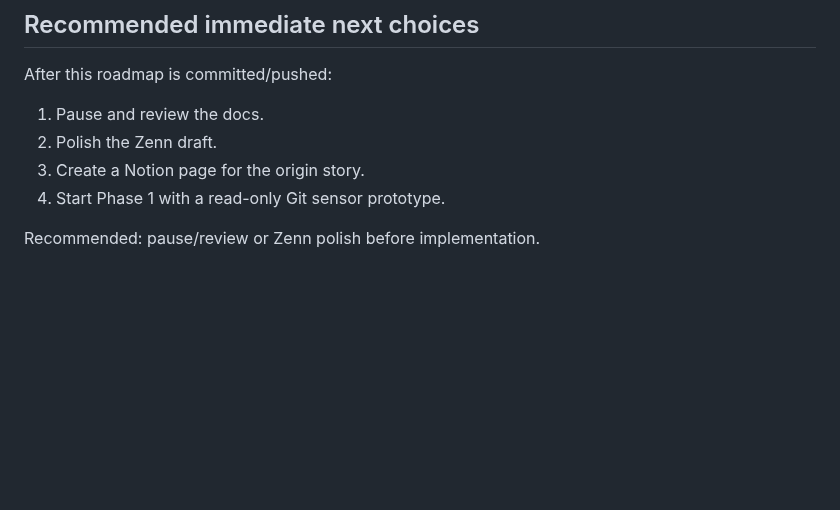
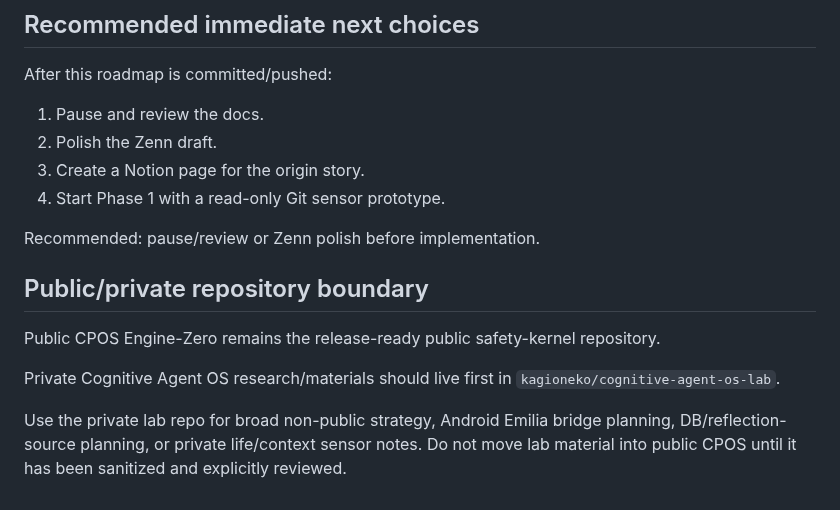
Before and after one commit to kagioneko-emi/cpos-engine-zero, a Markdown page: docs/COGNITIVE_AGENT_OS_ROADMAP.md, the part around the change. Rendered like a GitHub page; blank space fills up the shorter version.

```diff
--- a/docs/COGNITIVE_AGENT_OS_ROADMAP.md
+++ b/docs/COGNITIVE_AGENT_OS_ROADMAP.md
@@ -268,3 +268,11 @@ After this roadmap is committed/pushed:
 4. Start Phase 1 with a read-only Git sensor prototype.
 
 Recommended: pause/review or Zenn polish before implementation.
+
+## Public/private repository boundary
+
+Public CPOS Engine-Zero remains the release-ready public safety-kernel repository.
+
+Private Cognitive Agent OS research/materials should live first in `kagioneko/cognitive-agent-os-lab`.
+
+Use the private lab repo for broad non-public strategy, Android Emilia bridge planning, DB/reflection-source planning, or private life/context sensor notes. Do not move lab material into public CPOS until it has been sanitized and explicitly reviewed.
```
Also changed, not shown: NEXT_HANDOFF.md (+13 -0 lines).
